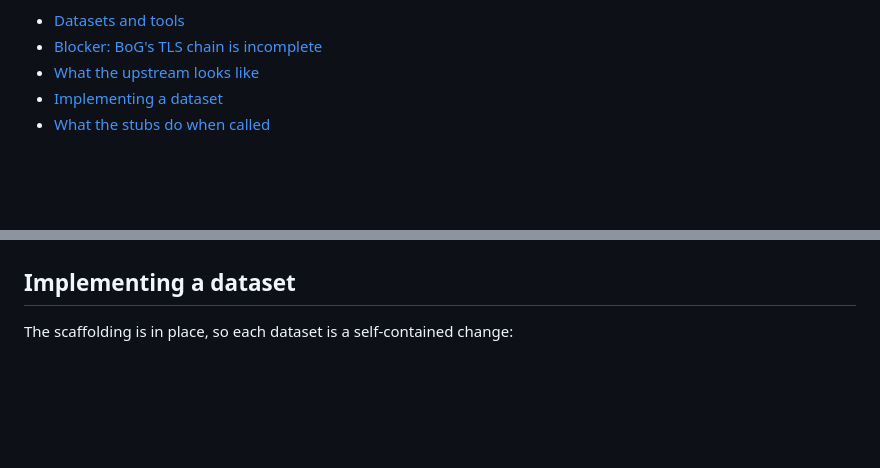
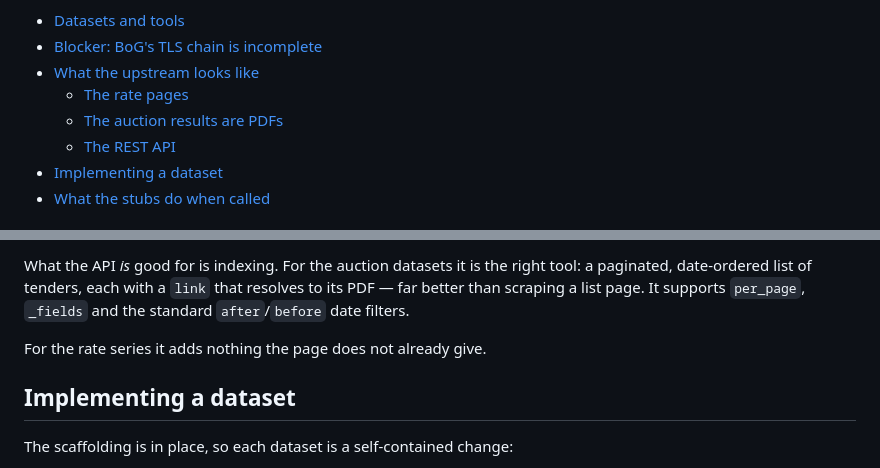
Before and after one commit to epigos/ghana-data-mcp, a Markdown page: docs/BOG.md, 2 parts joined by grey strips. Drawn GitHub-style; blank space fills up the shorter version.

```diff
--- a/docs/BOG.md
+++ b/docs/BOG.md
@@ -15,6 +15,9 @@ Treasury and money-market data published by the Bank of Ghana at
 - [Datasets and tools](#datasets-and-tools)
 - [Blocker: BoG's TLS chain is incomplete](#blocker-bogs-tls-chain-is-incomplete)
 - [What the upstream looks like](#what-the-upstream-looks-like)
+  - [The rate pages](#the-rate-pages-plain-html-tables-not-gse-style-wpdatatables)
+  - [The auction results are PDFs](#the-auction-results-are-pdfs)
+  - [The REST API](#the-rest-api-a-good-index-not-a-data-source)
 - [Implementing a dataset](#implementing-a-dataset)
 - [What the stubs do when called](#what-the-stubs-do-when-called)
 
@@ -215,3 +252,9 @@ Two things to note before writing the parser:
+What the API *is* good for is indexing. For the auction datasets it is the right
+tool: a paginated, date-ordered list of tenders, each with a `link` that resolves to
+its PDF — far better than scraping a list page. It supports `per_page`, `_fields`
+and the standard `after`/`before` date filters.
+
+For the rate series it adds nothing the page does not already give.
 
 ## Implementing a dataset
 
```
Also changed, not shown: other parts of docs/BOG.md (+77 -43 lines).
